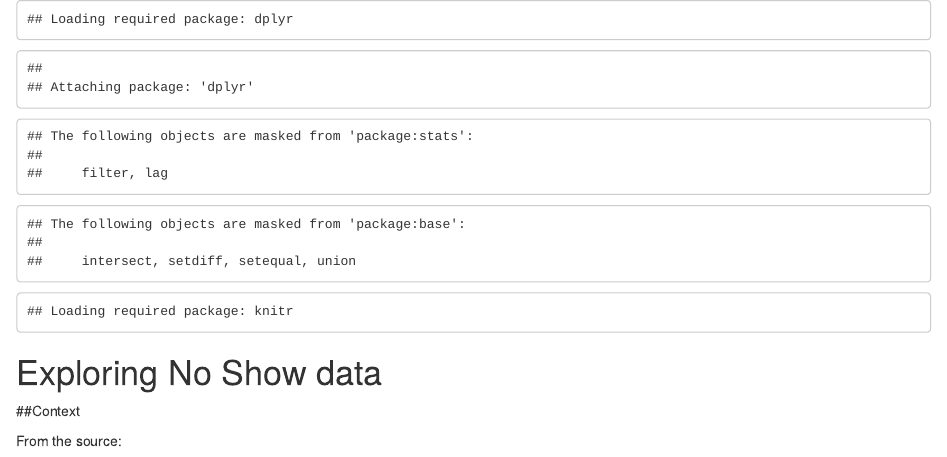
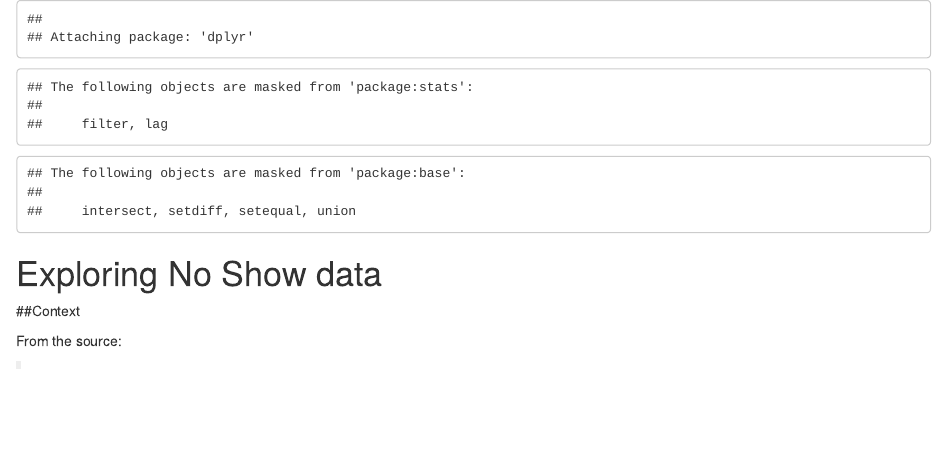
Before and after one commit to argent0/medical-appointment-no-show, an R Markdown document (exploration.Rmd): the page in a window 1100 px wide, from its top. Rendered offline with R 4.5, knitr and Pandoc, with nearby package versions; some code elsewhere in the file could not run offline.

Commit message:
Makefile

````diff
--- a/exploration.Rmd
+++ b/exploration.Rmd
@@ -1,7 +1,6 @@
 ```{r setup, results="hide", echo=FALSE}
-require("dplyr")
-require("knitr")
-opts_chunk$set(echo=FALSE)
+require("dplyr", warn.conflicts=FALSE, quietly = TRUE)
+options(knitr.package.echo=FALSE)
 ```
 
 # Exploring No Show data
````
Also changed, not shown: 2 other files.
